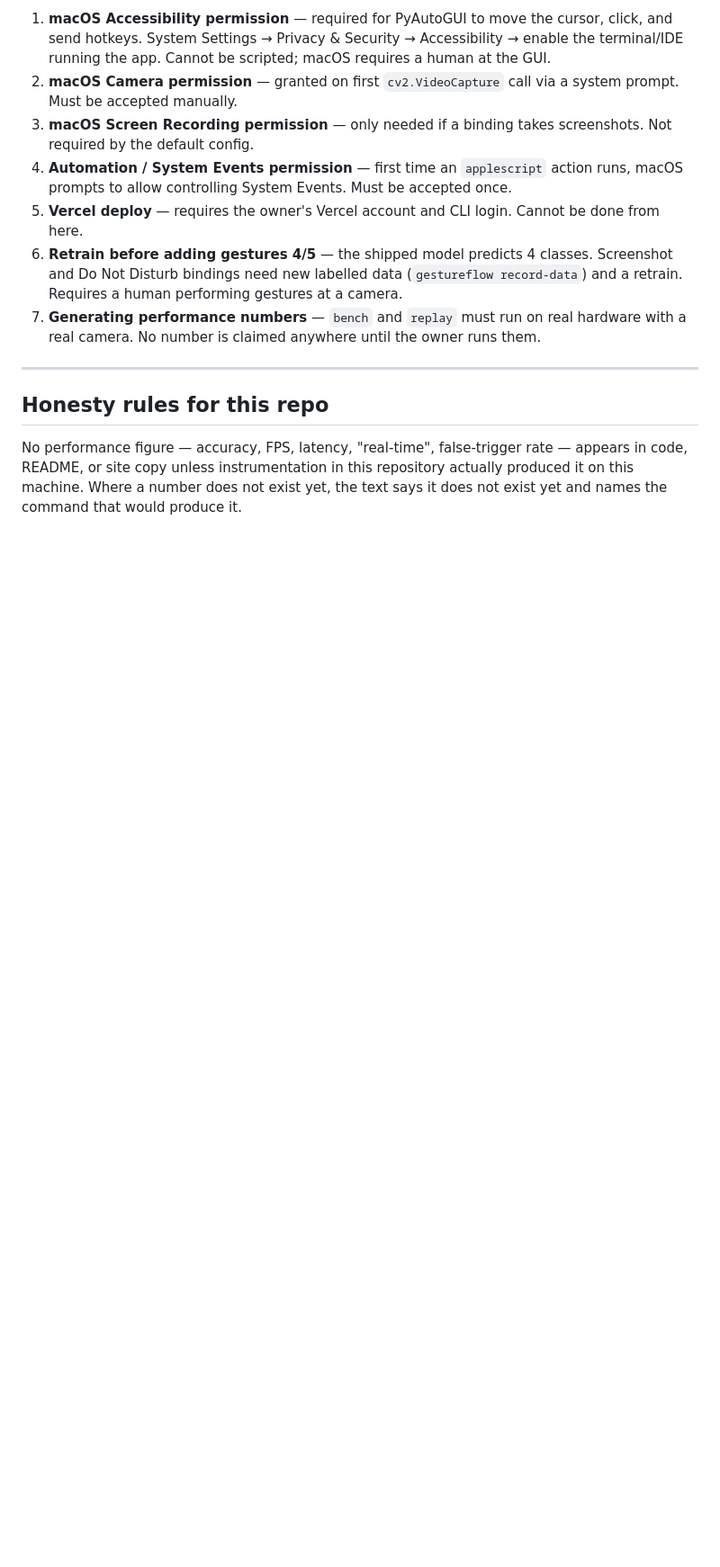
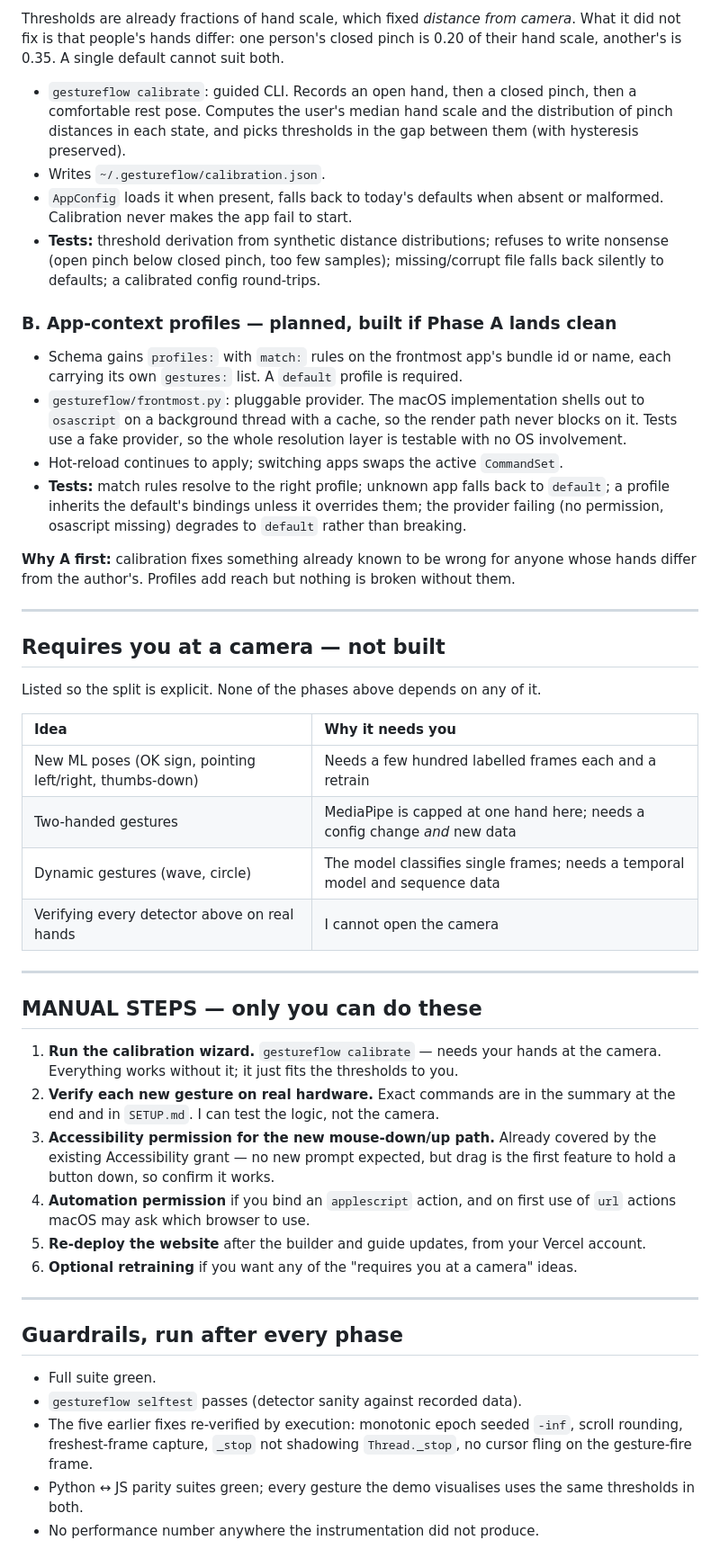
Before and after one commit to linhlle/GestureFlow-Media-Controller, a Markdown page: PLAN.md, the part around one of its changes. Shown at 90% size. Drawn GitHub-style; blank space fills up the shorter version.

```diff
--- a/PLAN.md
+++ b/PLAN.md
@@ -211,28 +212,81 @@ Collected here as they are identified; the authoritative ordered list lives in
 
-1. **macOS Accessibility permission** — required for PyAutoGUI to move the cursor,
-   click, and send hotkeys. System Settings → Privacy & Security → Accessibility →
-   enable the terminal/IDE running the app. Cannot be scripted; macOS requires a
-   human at the GUI.
-2. **macOS Camera permission** — granted on first `cv2.VideoCapture` call via a
-   system prompt. Must be accepted manually.
-3. **macOS Screen Recording permission** — only needed if a binding takes
-   screenshots. Not required by the default config.
-4. **Automation / System Events permission** — first time an `applescript` action
-   runs, macOS prompts to allow controlling System Events. Must be accepted once.
-5. **Vercel deploy** — requires the owner's Vercel account and CLI login. Cannot be
-   done from here.
-6. **Retrain before adding gestures 4/5** — the shipped model predicts 4 classes.
-   Screenshot and Do Not Disturb bindings need new labelled data (`gestureflow
-   record-data`) and a retrain. Requires a human performing gestures at a camera.
-7. **Generating performance numbers** — `bench` and `replay` must run on real
-   hardware with a real camera. No number is claimed anywhere until the owner runs
-   them.
+Thresholds are already fractions of hand scale, which fixed *distance from
+camera*. What it did not fix is that people's hands differ: one person's closed
+pinch is 0.20 of their hand scale, another's is 0.35. A single default cannot
+suit both.
+
+- `gestureflow calibrate`: guided CLI. Records an open hand, then a closed
+  pinch, then a comfortable rest pose. Computes the user's median hand scale and
+  the distribution of pinch distances in each state, and picks thresholds in the
+  gap between them (with hysteresis preserved).
+- Writes `~/.gestureflow/calibration.json`.
+- `AppConfig` loads it when present, falls back to today's defaults when absent
+  or malformed. Calibration never makes the app fail to start.
+- **Tests:** threshold derivation from synthetic distance distributions;
+  refuses to write nonsense (open pinch below closed pinch, too few samples);
+  missing/corrupt file falls back silently to defaults; a calibrated config
+  round-trips.
+
+### B. App-context profiles — **planned, built if Phase A lands clean**
+
+- Schema gains `profiles:` with `match:` rules on the frontmost app's bundle id
+  or name, each carrying its own `gestures:` list. A `default` profile is
+  required.
+- `gestureflow/frontmost.py`: pluggable provider. The macOS implementation
+  shells out to `osascript` on a background thread with a cache, so the render
+  path never blocks on it. Tests use a fake provider, so the whole resolution
+  layer is testable with no OS involvement.
+- Hot-reload continues to apply; switching apps swaps the active `CommandSet`.
+- **Tests:** match rules resolve to the right profile; unknown app falls back to
+  `default`; a profile inherits the default's bindings unless it overrides them;
+  the provider failing (no permission, osascript missing) degrades to `default`
+  rather than breaking.
+
+**Why A first:** calibration fixes something already known to be wrong for
+anyone whose hands differ from the author's. Profiles add reach but nothing is
+broken without them.
 
 ---
 
-## Honesty rules for this repo
+## Requires you at a camera — not built
 
-No performance figure — accuracy, FPS, latency, "real-time", false-trigger rate —
-appears in code, README, or site copy unless instrumentation in this repository
-actually produced it on this machine. Where a number does not exist yet, the text
-says it does not exist yet and names the command that would produce it.
+Listed so the split is explicit. None of the phases above depends on any of it.
+
+| Idea | Why it needs you |
+| :--- | :--- |
+| New ML poses (OK sign, pointing left/right, thumbs-down) | Needs a few hundred labelled frames each and a retrain |
+| Two-handed gestures | MediaPipe is capped at one hand here; needs a config change *and* new data |
+| Dynamic gestures (wave, circle) | The model classifies single frames; needs a temporal model and sequence data |
+| Verifying every detector above on real hands | I cannot open the camera |
+
+---
+
+## MANUAL STEPS — only you can do these
+
+1. **Run the calibration wizard.** `gestureflow calibrate` — needs your hands
+   at the camera. Everything works without it; it just fits the thresholds to
+   you.
+2. **Verify each new gesture on real hardware.** Exact commands are in the
+   summary at the end and in `SETUP.md`. I can test the logic, not the camera.
+3. **Accessibility permission for the new mouse-down/up path.** Already covered
+   by the existing Accessibility grant — no new prompt expected, but drag is the
+   first feature to hold a button down, so confirm it works.
+4. **Automation permission** if you bind an `applescript` action, and on first
+   use of `url` actions macOS may ask which browser to use.
+5. **Re-deploy the website** after the builder and guide updates, from your
+   Vercel account.
+6. **Optional retraining** if you want any of the "requires you at a camera"
+   ideas.
+
+---
+
+## Guardrails, run after every phase
+
+- Full suite green.
+- `gestureflow selftest` passes (detector sanity against recorded data).
+- The five earlier fixes re-verified by execution: monotonic epoch seeded
+  `-inf`, scroll rounding, freshest-frame capture, `_stop` not shadowing
+  `Thread._stop`, no cursor fling on the gesture-fire frame.
+- Python ↔ JS parity suites green; every gesture the demo visualises uses the
+  same thresholds in both.
+- No performance number anywhere the instrumentation did not produce.
```
Also changed, not shown: other parts of PLAN.md (+174 -173 lines).
